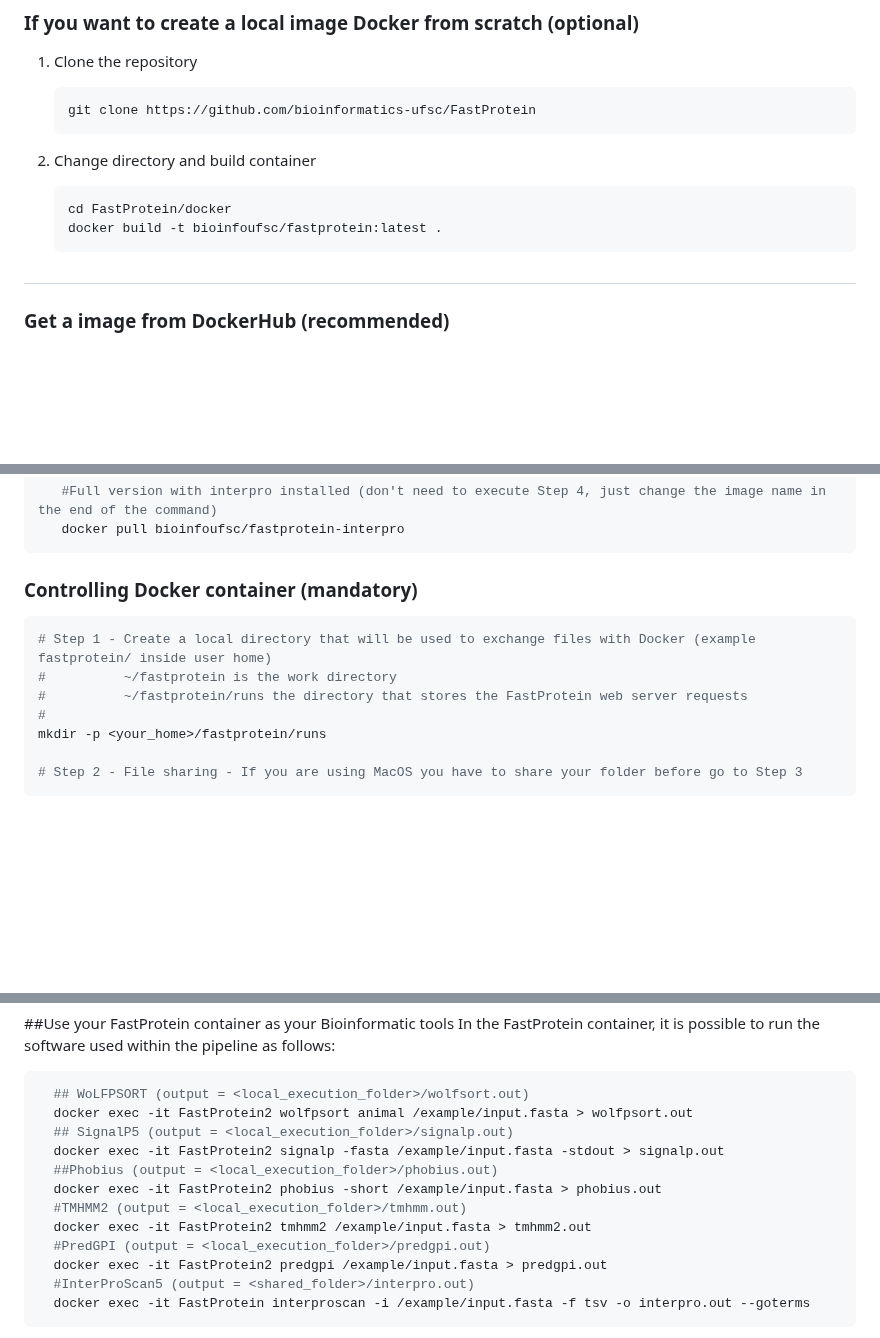
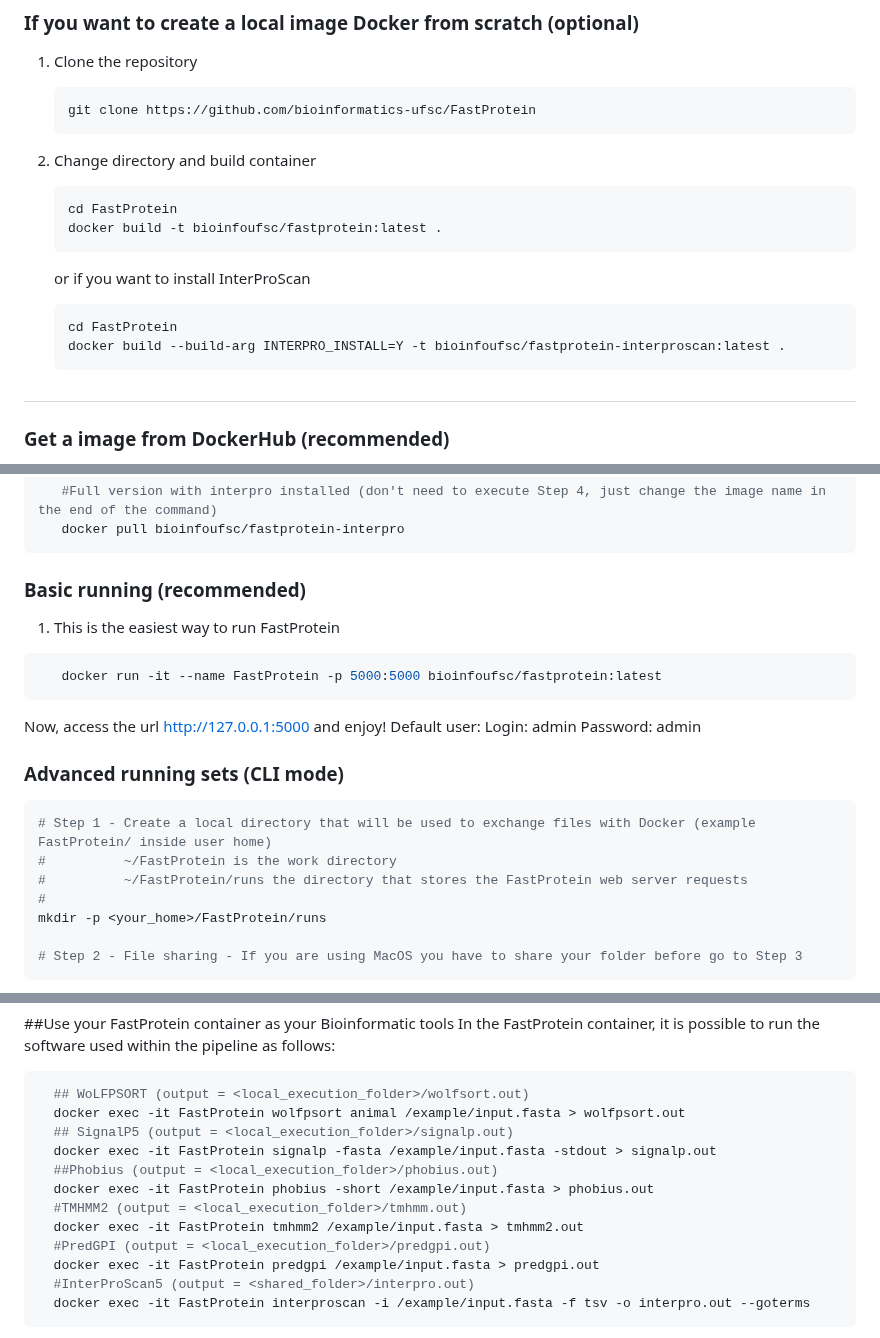
Before and after one commit to bioinformatics-ufsc/FastProtein, a Markdown page: README.md, 3 parts joined by grey strips. GitHub-like rendering; blank space fills up the shorter version.

````diff
--- a/README.md
+++ b/README.md
@@ -184,9 +192,16 @@ If you have questions, suggestions or difficulties regarding the pipeline, pleas
 2. Change directory and build container
 
    ```bash
-   cd FastProtein/docker
+   cd FastProtein
    docker build -t bioinfoufsc/fastprotein:latest .
    ```
+   or if you want to install InterProScan
+
+   ```bash
+   cd FastProtein
+   docker build --build-arg INTERPRO_INSTALL=Y -t bioinfoufsc/fastprotein-interproscan:latest .
+   ```
+
 #
 
 ### **Get a image from DockerHub (recommended)**
@@ -202,14 +217,24 @@ If you have questions, suggestions or difficulties regarding the pipeline, pleas
    docker pull bioinfoufsc/fastprotein-interpro
 ```
 
-### **Controlling Docker container (mandatory)**
+### **Basic running (recommended)**
+1. This is the easiest way to run FastProtein
+```bash
+   docker run -it --name FastProtein -p 5000:5000 bioinfoufsc/fastprotein:latest
+```
+Now, access the url http://127.0.0.1:5000 and enjoy!
+Default user:
+   Login: admin
+   Password: admin
+
+### **Advanced running sets (CLI mode)**
 
    ```bash
-   # Step 1 - Create a local directory that will be used to exchange files with Docker (example fastprotein/ inside user home)
-   #          ~/fastprotein is the work directory
-   #          ~/fastprotein/runs the directory that stores the FastProtein web server requests
+   # Step 1 - Create a local directory that will be used to exchange files with Docker (example FastProtein/ inside user home)
+   #          ~/FastProtein is the work directory
+   #          ~/FastProtein/runs the directory that stores the FastProtein web server requests
    #
-   mkdir -p <your_home>/fastprotein/runs
+   mkdir -p <your_home>/FastProtein/runs
 
    # Step 2 - File sharing - If you are using MacOS you have to share your folder before go to Step 3
   ```
@@ -349,15 +384,15 @@ In the FastProtein container, it is possible to run the software used within the
 
 ```bash
   ## WoLFPSORT (output = <local_execution_folder>/wolfsort.out)
-  docker exec -it FastProtein2 wolfpsort animal /example/input.fasta > wolfpsort.out
+  docker exec -it FastProtein wolfpsort animal /example/input.fasta > wolfpsort.out
   ## SignalP5 (output = <local_execution_folder>/signalp.out)
-  docker exec -it FastProtein2 signalp -fasta /example/input.fasta -stdout > signalp.out
+  docker exec -it FastProtein signalp -fasta /example/input.fasta -stdout > signalp.out
   ##Phobius (output = <local_execution_folder>/phobius.out)
-  docker exec -it FastProtein2 phobius -short /example/input.fasta > phobius.out
+  docker exec -it FastProtein phobius -short /example/input.fasta > phobius.out
   #TMHMM2 (output = <local_execution_folder>/tmhmm.out)
-  docker exec -it FastProtein2 tmhmm2 /example/input.fasta > tmhmm2.out
+  docker exec -it FastProtein tmhmm2 /example/input.fasta > tmhmm2.out
   #PredGPI (output = <local_execution_folder>/predgpi.out)
-  docker exec -it FastProtein2 predgpi /example/input.fasta > predgpi.out
+  docker exec -it FastProtein predgpi /example/input.fasta > predgpi.out
   #InterProScan5 (output = <shared_folder>/interpro.out)
   docker exec -it FastProtein interproscan -i /example/input.fasta -f tsv -o interpro.out --goterms
 ```
````
Also changed, not shown: other parts of README.md (+24 -6 lines).
